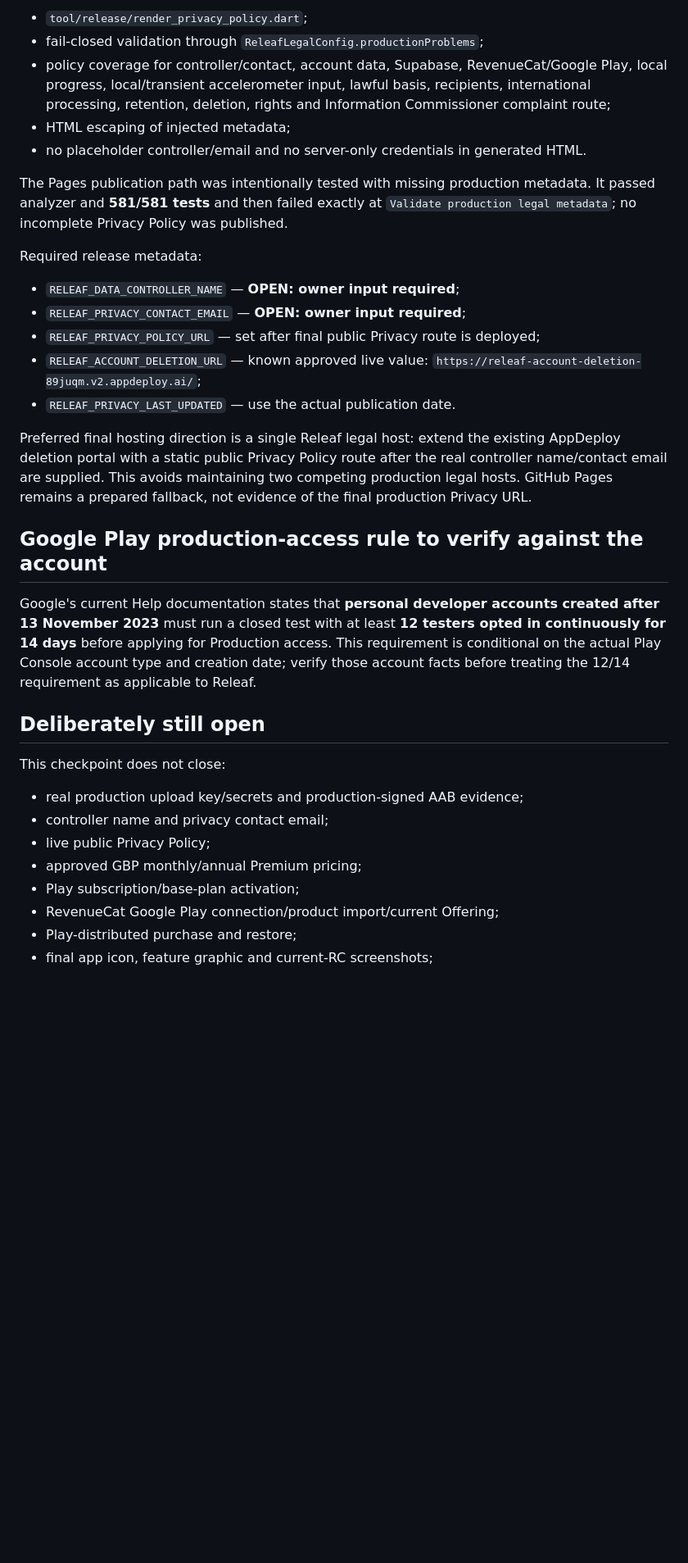
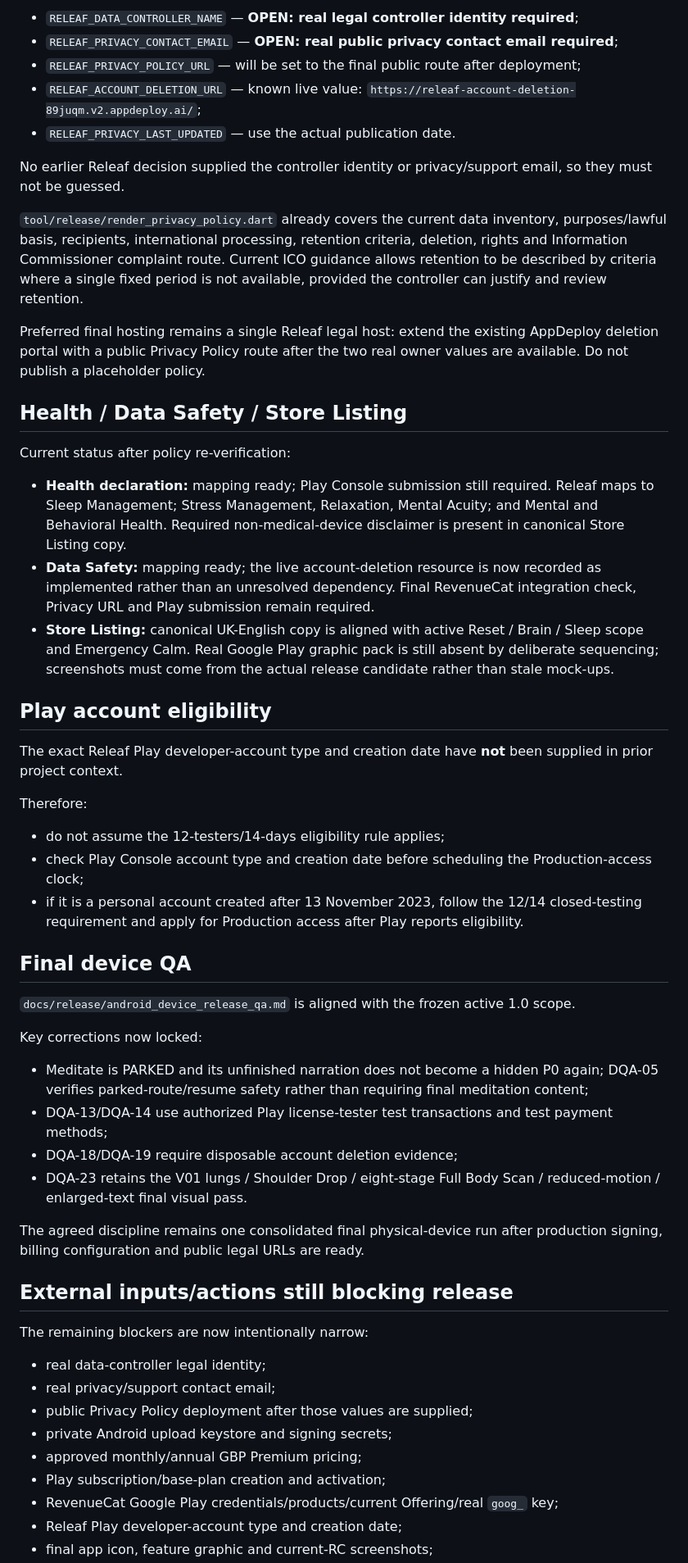
Before and after one commit to keisaj9006/releaf_app, a Markdown page: docs/release/2026-09-14-rc-external-gates.md, the part around one of its changes. Shown at 82% size. Rendered like a GitHub page; blank space fills up the shorter version.

```diff
--- a/docs/release/2026-09-14-rc-external-gates.md
+++ b/docs/release/2026-09-14-rc-external-gates.md
@@ -122,35 +139,57 @@ Implemented and contract-tested:
 
-- `tool/release/render_privacy_policy.dart`;
-- fail-closed validation through `ReleafLegalConfig.productionProblems`;
-- policy coverage for controller/contact, account data, Supabase, RevenueCat/Google Play, local progress, local/transient accelerometer input, lawful basis, recipients, international processing, retention, deletion, rights and Information Commissioner complaint route;
-- HTML escaping of injected metadata;
-- no placeholder controller/email and no server-only credentials in generated HTML.
-
-The Pages publication path was intentionally tested with missing production metadata. It passed analyzer and **581/581 tests** and then failed exactly at `Validate production legal metadata`; no incomplete Privacy Policy was published.
-
-Required release metadata:
-
-- `RELEAF_DATA_CONTROLLER_NAME` — **OPEN: owner input required**;
-- `RELEAF_PRIVACY_CONTACT_EMAIL` — **OPEN: owner input required**;
-- `RELEAF_PRIVACY_POLICY_URL` — set after final public Privacy route is deployed;
-- `RELEAF_ACCOUNT_DELETION_URL` — known approved live value: `https://releaf-account-deletion-89juqm.v2.appdeploy.ai/`;
+- `RELEAF_DATA_CONTROLLER_NAME` — **OPEN: real legal controller identity required**;
+- `RELEAF_PRIVACY_CONTACT_EMAIL` — **OPEN: real public privacy contact email required**;
+- `RELEAF_PRIVACY_POLICY_URL` — will be set to the final public route after deployment;
+- `RELEAF_ACCOUNT_DELETION_URL` — known live value: `https://releaf-account-deletion-89juqm.v2.appdeploy.ai/`;
 - `RELEAF_PRIVACY_LAST_UPDATED` — use the actual publication date.
 
-Preferred final hosting direction is a single Releaf legal host: extend the existing AppDeploy deletion portal with a static public Privacy Policy route after the real controller name/contact email are supplied. This avoids maintaining two competing production legal hosts. GitHub Pages remains a prepared fallback, not evidence of the final production Privacy URL.
+No earlier Releaf decision supplied the controller identity or privacy/support email, so they must not be guessed.
 
-## Google Play production-access rule to verify against the account
+`tool/release/render_privacy_policy.dart` already covers the current data inventory, purposes/lawful basis, recipients, international processing, retention criteria, deletion, rights and Information Commissioner complaint route. Current ICO guidance allows retention to be described by criteria where a single fixed period is not available, provided the controller can justify and review retention.
 
-Google's current Help documentation states that **personal developer accounts created after 13 November 2023** must run a closed test with at least **12 testers opted in continuously for 14 days** before applying for Production access. This requirement is conditional on the actual Play Console account type and creation date; verify those account facts before treating the 12/14 requirement as applicable to Releaf.
+Preferred final hosting remains a single Releaf legal host: extend the existing AppDeploy deletion portal with a public Privacy Policy route after the two real owner values are available. Do not publish a placeholder policy.
 
-## Deliberately still open
+## Health / Data Safety / Store Listing
 
-This checkpoint does not close:
+Current status after policy re-verification:
 
-- real production upload key/secrets and production-signed AAB evidence;
-- controller name and privacy contact email;
-- live public Privacy Policy;
-- approved GBP monthly/annual Premium pricing;
-- Play subscription/base-plan activation;
-- RevenueCat Google Play connection/product import/current Offering;
-- Play-distributed purchase and restore;
+- **Health declaration:** mapping ready; Play Console submission still required. Releaf maps to Sleep Management; Stress Management, Relaxation, Mental Acuity; and Mental and Behavioral Health. Required non-medical-device disclaimer is present in canonical Store Listing copy.
+- **Data Safety:** mapping ready; the live account-deletion resource is now recorded as implemented rather than an unresolved dependency. Final RevenueCat integration check, Privacy URL and Play submission remain required.
+- **Store Listing:** canonical UK-English copy is aligned with active Reset / Brain / Sleep scope and Emergency Calm. Real Google Play graphic pack is still absent by deliberate sequencing; screenshots must come from the actual release candidate rather than stale mock-ups.
+
+## Play account eligibility
+
+The exact Releaf Play developer-account type and creation date have **not** been supplied in prior project context.
+
+Therefore:
+
+- do not assume the 12-testers/14-days eligibility rule applies;
+- check Play Console account type and creation date before scheduling the Production-access clock;
+- if it is a personal account created after 13 November 2023, follow the 12/14 closed-testing requirement and apply for Production access after Play reports eligibility.
+
+## Final device QA
+
+`docs/release/android_device_release_qa.md` is aligned with the frozen active 1.0 scope.
+
+Key corrections now locked:
+
+- Meditate is PARKED and its unfinished narration does not become a hidden P0 again; DQA-05 verifies parked-route/resume safety rather than requiring final meditation content;
+- DQA-13/DQA-14 use authorized Play license-tester test transactions and test payment methods;
+- DQA-18/DQA-19 require disposable account deletion evidence;
+- DQA-23 retains the V01 lungs / Shoulder Drop / eight-stage Full Body Scan / reduced-motion / enlarged-text final visual pass.
+
+The agreed discipline remains one consolidated final physical-device run after production signing, billing configuration and public legal URLs are ready.
+
+## External inputs/actions still blocking release
+
+The remaining blockers are now intentionally narrow:
+
+- real data-controller legal identity;
+- real privacy/support contact email;
+- public Privacy Policy deployment after those values are supplied;
+- private Android upload keystore and signing secrets;
+- approved monthly/annual GBP Premium pricing;
+- Play subscription/base-plan creation and activation;
+- RevenueCat Google Play credentials/products/current Offering/real `goog_` key;
+- Releaf Play developer-account type and creation date;
 - final app icon, feature graphic and current-RC screenshots;
```
Also changed, not shown: other parts of docs/release/2026-09-14-rc-external-gates.md (+82 -65 lines).
